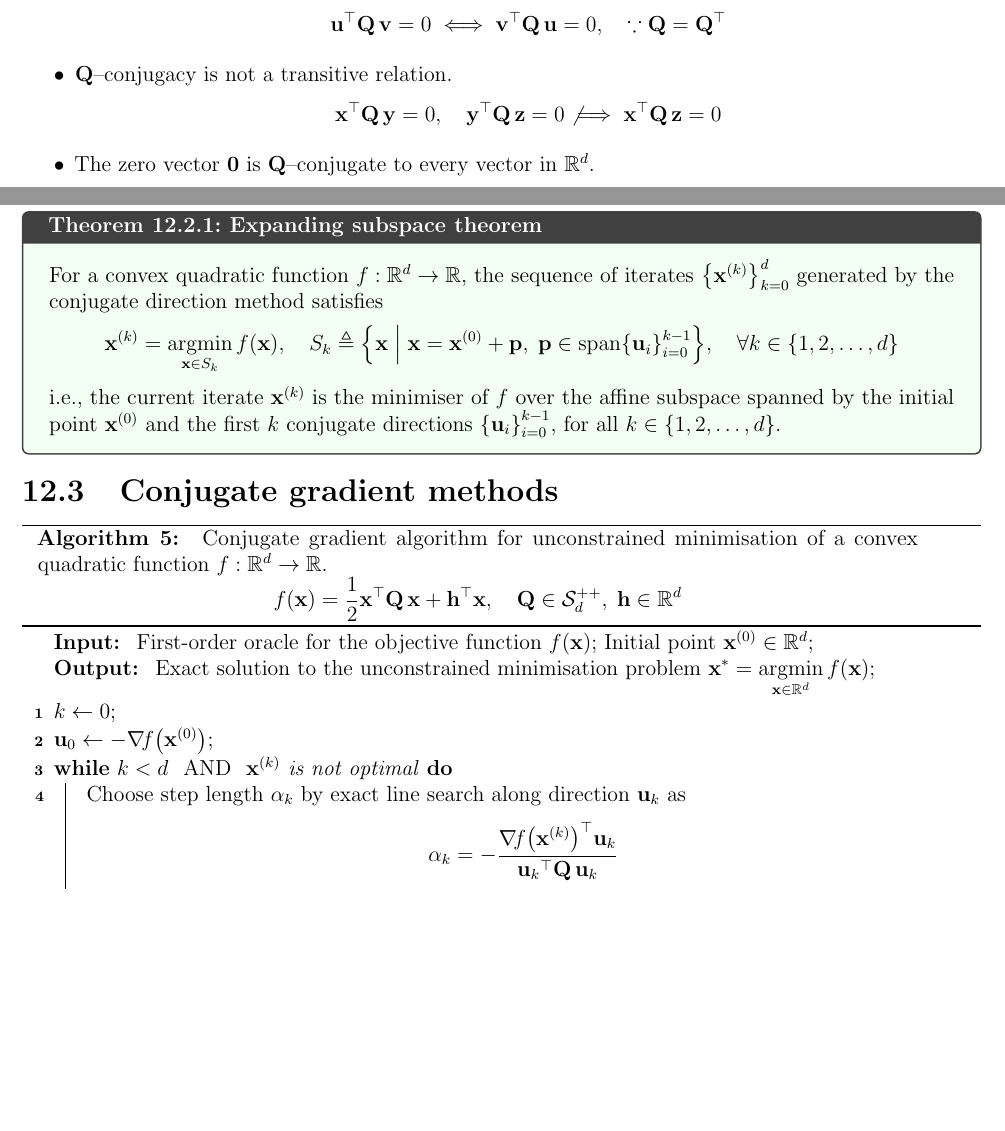
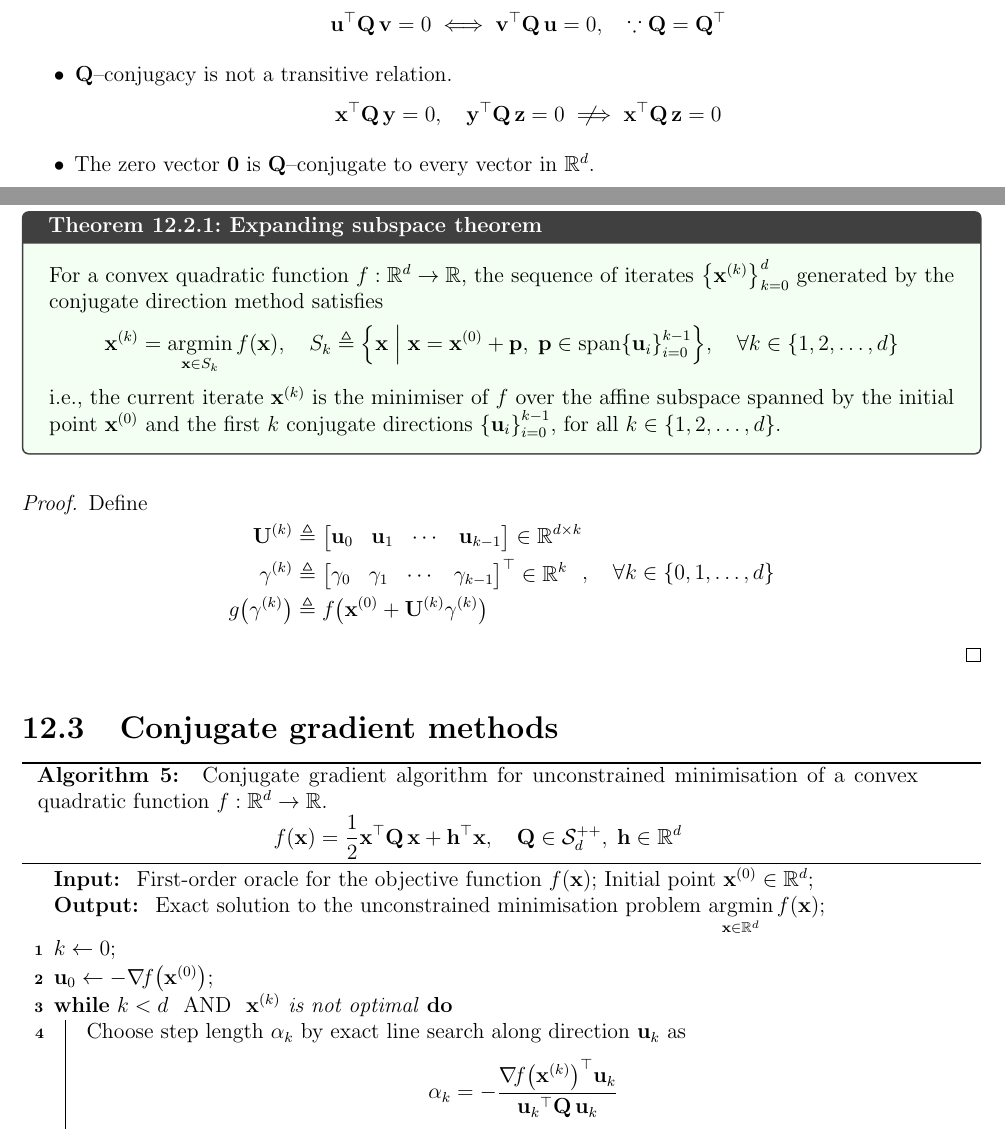
Before and after one commit to AshrithSagar/E0230-CMO-2025, a LaTeX book (TeX/main.tex, which reads TeX/macros.tex, TeX/sections/unconstrained.tex): two parts of pages 29 and 31 of 33, joined at a grey line, cut so that both start at the same text, the shorter picture padded with empty space. Compiled offline with pdfLaTeX.

Commit message:
🚧 TeX

```diff
--- a/TeX/macros.tex
+++ b/TeX/macros.tex
@@ -2,6 +2,8 @@
 
 \newcommand{\R}{{\mathbb{R}}}
 \newcommand{\N}{{\mathbb{N}}}
+
+\newcommand{\notimplies}{\mathrel{{\ooalign{\hidewidth\(\not{\phantom{=}}\)\hidewidth\cr\(\implies\)}}}}
 
 \newcommand{\set}[1]{{\left\{#1\right\}}}
 \newcommand{\given}{\;\middle|\;}
@@ -41,7 +43,7 @@
 
 \newcommand{\C}{{\mathcal{C}}}
 
-\LoopCommands{xyzphIQABV}[#1]{\newmathcommand#2{{\mathbf{#1}}}}
+\LoopCommands{xyzphIQABUV}[#1]{\newmathcommand#2{{\mathbf{#1}}}}
 \LoopCommands{uv}[#1]{\renewmathcommand#2{{\mathbf{#1}}}}
 \newcommand{\Qinv}{\inv{\mathbf{Q}}}
 
--- a/TeX/sections/unconstrained.tex
+++ b/TeX/sections/unconstrained.tex
@@ -1164,7 +1164,7 @@ Thereby, we have \( \hess{f}{\xk} \succ \zero \) throughout the iterations, ensu
             \qf{\x}{\Q}[\y] = 0,
             \quad
             \qf{\y}{\Q}[\z] = 0
-            \not\implies
+            \notimplies
             \qf{\x}{\Q}[\z] = 0
         \end{equation*}
 
@@ -1313,6 +1313,32 @@ For a convex quadratic function \( f: \R^d \to \R \), the conjugate direction me
     \vspace{-0.5em}
     i.e., the current iterate \( \xk \) is the minimiser of \( f \) over the affine subspace spanned by the initial point \( \xzero \) and the first \( k \) conjugate directions \( \set{\u_i}_{i = 0}^{k - 1} \), for all \( k \in \set{1, 2, \ldots, d} \).
 \end{theorem}
+
+\begin{proof}
+    Define
+    \begin{equation*}
+        \begin{aligned}
+            \U^{(k)}
+            & \triangleq
+            \begin{bmatrix}
+                \u_0 & \u_1 & \cdots & \u_{k - 1}
+            \end{bmatrix}
+            \in \R^{d \times k}
+            \\
+            \gamma^{(k)}
+            & \triangleq
+            \begin{bmatrix}
+                \gamma_0 & \gamma_1 & \cdots & \gamma_{k - 1}
+            \end{bmatrix}^\top
+            \in \R^{k}
+            \\
+            \func{g}{\gamma^{(k)}}
+            & \triangleq
+            \func{f}{\xzero + \U^{(k)} \gamma^{(k)}}
+        \end{aligned}
+        , \quad \forall k \in \set{0, 1, \ldots, d}
+    \end{equation*}
+\end{proof}
 
 \section{Conjugate gradient methods}
 
@@ -1333,7 +1359,7 @@ For a convex quadratic function \( f: \R^d \to \R \), the conjugate direction me
         Initial point \( \xzero \in \R^d \);
     }
     \KwOut{
-        Exact solution to the unconstrained minimisation problem \( \displaystyle \xstar = \argmin_{\x \in \R^d} \func{f}{\x} \)\;
+        Exact solution to the unconstrained minimisation problem \( \displaystyle \argmin_{\x \in \R^d} \func{f}{\x} \)\;
     }
 
     \( k \leftarrow 0 \)\;
```
Also changed, not shown: TeX/sections/unconstrained.tex (6 more changed lines).
